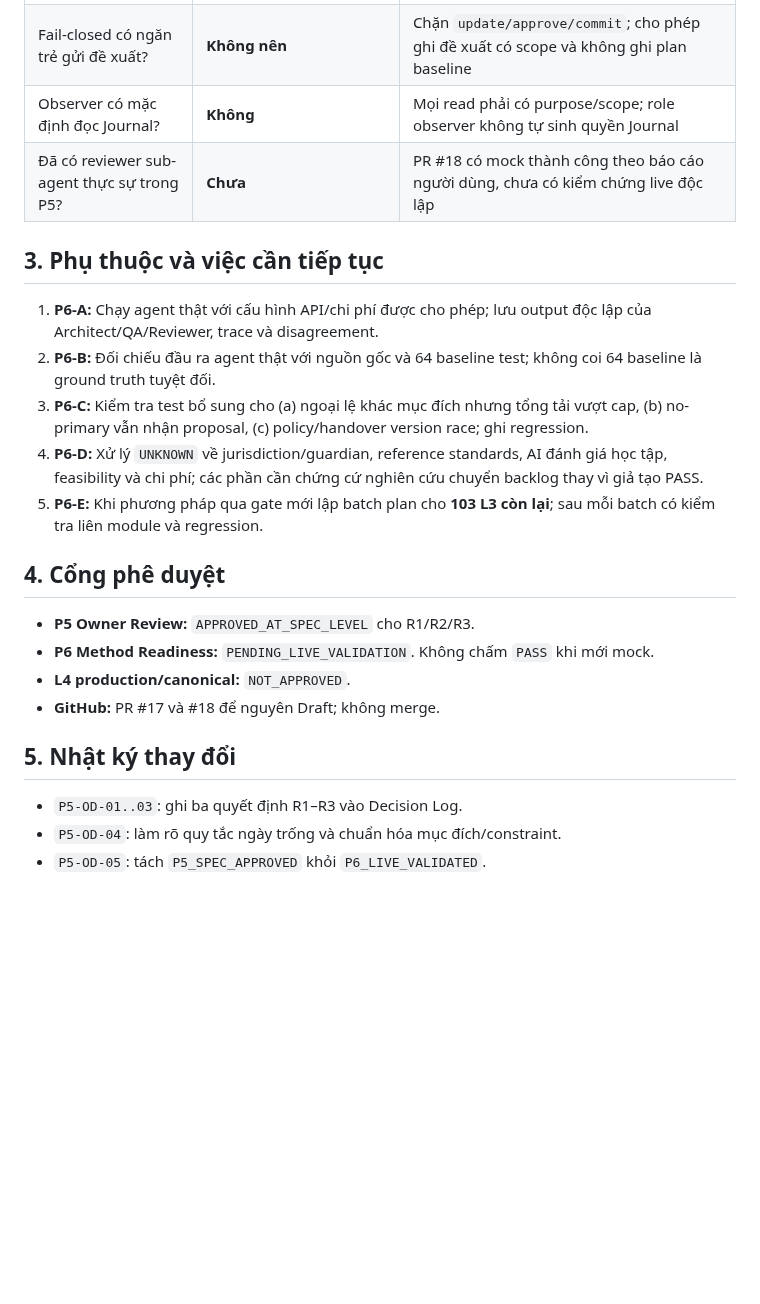
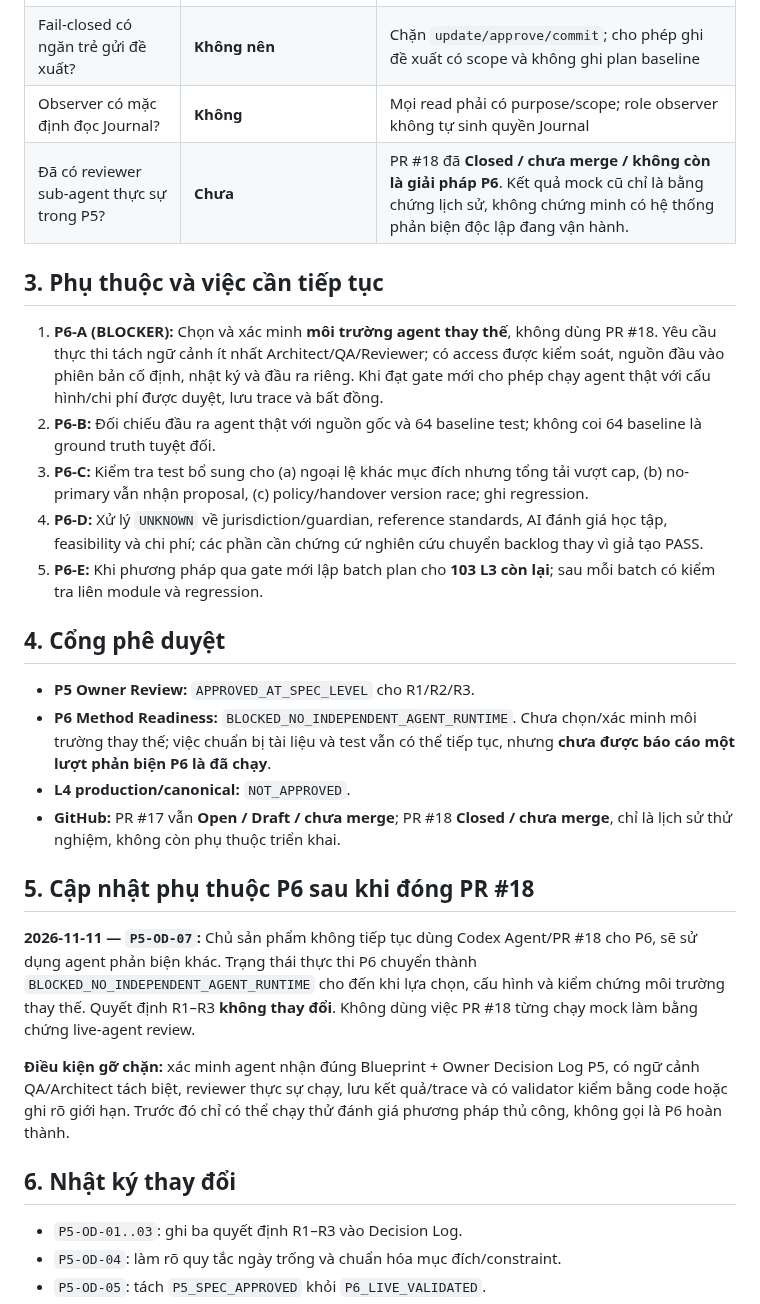
Before and after one commit to ChadNguyen1608/app-parent-pal, a Markdown page: documents/app-design-document/Feature_3_2_L4_P5_Owner_Decision_Log_APPROVED.md, the part around the change. Rendered like a GitHub page; blank space fills up the shorter version.

Commit message:
docs(l4): remove closed PR18 dependency and block P6 until independent agent runtime

```diff
--- a/documents/app-design-document/Feature_3_2_L4_P5_Owner_Decision_Log_APPROVED.md
+++ b/documents/app-design-document/Feature_3_2_L4_P5_Owner_Decision_Log_APPROVED.md
@@ -28,11 +28,11 @@
 | Hai ngoại lệ khác mục đích nhưng cùng tạo tải có thể cộng dồn rủi ro? | **Có** | Balanced Planning phải đánh giá tổng tải/hard-cap của toàn lịch; thêm acceptance test về các ngoại lệ khác loại cùng gây tác động |
 | Fail-closed có ngăn trẻ gửi đề xuất? | **Không nên** | Chặn `update/approve/commit`; cho phép ghi đề xuất có scope và không ghi plan baseline |
 | Observer có mặc định đọc Journal? | **Không** | Mọi read phải có purpose/scope; role observer không tự sinh quyền Journal |
-| Đã có reviewer sub-agent thực sự trong P5? | **Chưa** | PR #18 có mock thành công theo báo cáo người dùng, chưa có kiểm chứng live độc lập |
+| Đã có reviewer sub-agent thực sự trong P5? | **Chưa** | PR #18 đã **Closed / chưa merge / không còn là giải pháp P6**. Kết quả mock cũ chỉ là bằng chứng lịch sử, không chứng minh có hệ thống phản biện độc lập đang vận hành. |
 
 ## 3. Phụ thuộc và việc cần tiếp tục
 
-1. **P6-A:** Chạy agent thật với cấu hình API/chi phí được cho phép; lưu output độc lập của Architect/QA/Reviewer, trace và disagreement.
+1. **P6-A (BLOCKER):** Chọn và xác minh **môi trường agent thay thế**, không dùng PR #18. Yêu cầu thực thi tách ngữ cảnh ít nhất Architect/QA/Reviewer; có access được kiểm soát, nguồn đầu vào phiên bản cố định, nhật ký và đầu ra riêng. Khi đạt gate mới cho phép chạy agent thật với cấu hình/chi phí được duyệt, lưu trace và bất đồng.
 2. **P6-B:** Đối chiếu đầu ra agent thật với nguồn gốc và 64 baseline test; không coi 64 baseline là ground truth tuyệt đối.
 3. **P6-C:** Kiểm tra test bổ sung cho (a) ngoại lệ khác mục đích nhưng tổng tải vượt cap, (b) no-primary vẫn nhận proposal, (c) policy/handover version race; ghi regression.
 4. **P6-D:** Xử lý `UNKNOWN` về jurisdiction/guardian, reference standards, AI đánh giá học tập, feasibility và chi phí; các phần cần chứng cứ nghiên cứu chuyển backlog thay vì giả tạo PASS.
@@ -41,11 +41,17 @@
 ## 4. Cổng phê duyệt
 
 - **P5 Owner Review:** `APPROVED_AT_SPEC_LEVEL` cho R1/R2/R3.
-- **P6 Method Readiness:** `PENDING_LIVE_VALIDATION`. Không chấm `PASS` khi mới mock.
+- **P6 Method Readiness:** `BLOCKED_NO_INDEPENDENT_AGENT_RUNTIME`. Chưa chọn/xác minh môi trường thay thế; việc chuẩn bị tài liệu và test vẫn có thể tiếp tục, nhưng **chưa được báo cáo một lượt phản biện P6 là đã chạy**.
 - **L4 production/canonical:** `NOT_APPROVED`.
-- **GitHub:** PR #17 và #18 để nguyên Draft; không merge.
+- **GitHub:** PR #17 vẫn **Open / Draft / chưa merge**; PR #18 **Closed / chưa merge**, chỉ là lịch sử thử nghiệm, không còn phụ thuộc triển khai.
 
-## 5. Nhật ký thay đổi
+## 5. Cập nhật phụ thuộc P6 sau khi đóng PR #18
+
+**2026-11-11 — `P5-OD-07`:** Chủ sản phẩm không tiếp tục dùng Codex Agent/PR #18 cho P6, sẽ sử dụng agent phản biện khác. Trạng thái thực thi P6 chuyển thành `BLOCKED_NO_INDEPENDENT_AGENT_RUNTIME` cho đến khi lựa chọn, cấu hình và kiểm chứng môi trường thay thế. Quyết định R1–R3 **không thay đổi**. Không dùng việc PR #18 từng chạy mock làm bằng chứng live-agent review.
+
+**Điều kiện gỡ chặn:** xác minh agent nhận đúng Blueprint + Owner Decision Log P5, có ngữ cảnh QA/Architect tách biệt, reviewer thực sự chạy, lưu kết quả/trace và có validator kiểm bằng code hoặc ghi rõ giới hạn. Trước đó chỉ có thể chạy thử đánh giá phương pháp thủ công, không gọi là P6 hoàn thành.
+
+## 6. Nhật ký thay đổi
 
 - `P5-OD-01..03`: ghi ba quyết định R1–R3 vào Decision Log.
 - `P5-OD-04`: làm rõ quy tắc ngày trống và chuẩn hóa mục đích/constraint.
```
